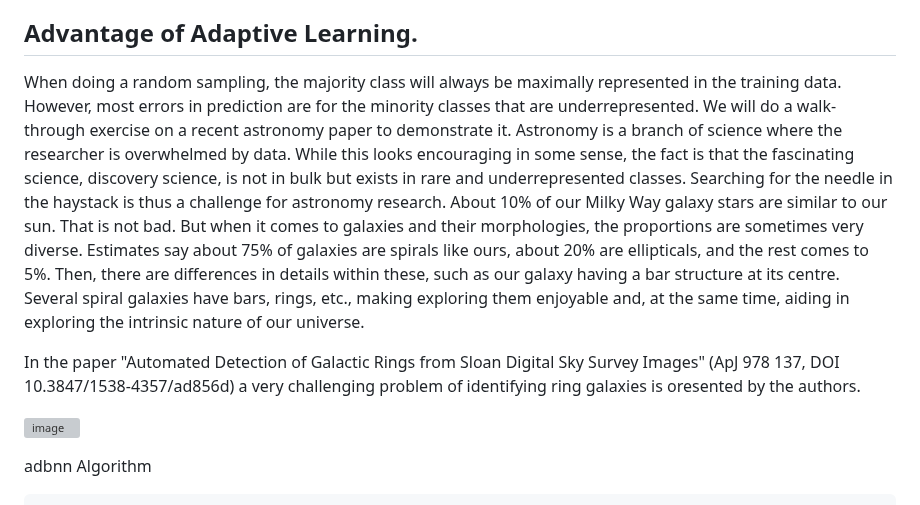
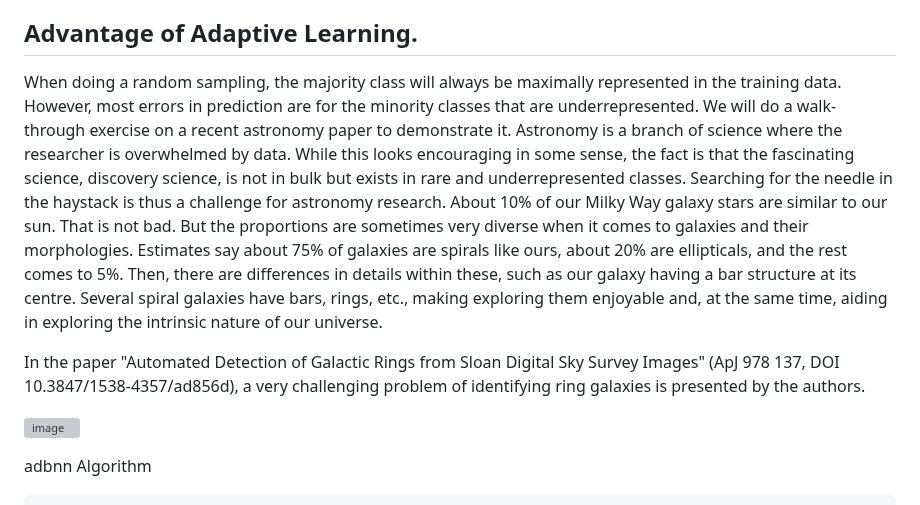
Before and after one commit to sajeethphilip/IDBNN, a Markdown page: README.md, the part around the change. Rendered like a GitHub page; grey boxes are pictures that could not be loaded.

```diff
--- a/README.md
+++ b/README.md
@@ -27,9 +27,9 @@ A common practice in selecting the training data is to shuffle and split the dat
 
 ## Advantage of Adaptive Learning.
 
-When doing a random sampling, the majority class will always be maximally represented in the training data. However, most errors in prediction are for the minority classes that are underrepresented. We will do a walk-through exercise on a recent astronomy paper to demonstrate it. Astronomy is a branch of science where the researcher is overwhelmed by data. While this looks encouraging in some sense, the fact is that the fascinating science, discovery science, is not in bulk but exists in rare and underrepresented classes. Searching for the needle in the haystack is thus a challenge for astronomy research. About 10% of our Milky Way galaxy stars are similar to our sun. That is not bad. But when it comes to galaxies and their morphologies, the proportions are sometimes very diverse. Estimates say about 75% of galaxies are spirals like ours, about 20% are ellipticals, and the rest comes to 5%. Then, there are differences in details within these, such as our galaxy having a bar structure at its centre. Several spiral galaxies have bars, rings, etc., making exploring them enjoyable and, at the same time, aiding in exploring the intrinsic nature of our universe.
+When doing a random sampling, the majority class will always be maximally represented in the training data. However, most errors in prediction are for the minority classes that are underrepresented. We will do a walk-through exercise on a recent astronomy paper to demonstrate it. Astronomy is a branch of science where the researcher is overwhelmed by data. While this looks encouraging in some sense, the fact is that the fascinating science, discovery science, is not in bulk but exists in rare and underrepresented classes. Searching for the needle in the haystack is thus a challenge for astronomy research. About 10% of our Milky Way galaxy stars are similar to our sun. That is not bad. But the proportions are sometimes very diverse when it comes to galaxies and their morphologies. Estimates say about 75% of galaxies are spirals like ours, about 20% are ellipticals, and the rest comes to 5%. Then, there are differences in details within these, such as our galaxy having a bar structure at its centre. Several spiral galaxies have bars, rings, etc., making exploring them enjoyable and, at the same time, aiding in exploring the intrinsic nature of our universe.
 
-In the paper "Automated Detection of Galactic Rings from Sloan Digital Sky Survey Images" (ApJ 978 137, DOI 10.3847/1538-4357/ad856d) a very challenging problem of identifying ring galaxies is oresented by the authors.
+In the paper "Automated Detection of Galactic Rings from Sloan Digital Sky Survey Images" (ApJ 978 137, DOI 10.3847/1538-4357/ad856d), a very challenging problem of identifying ring galaxies is presented by the authors.
 
 
 ![image](https://github.com/user-attachments/assets/fe1e97fe-a4f7-4e10-b433-6e00f5940a3b)
```
